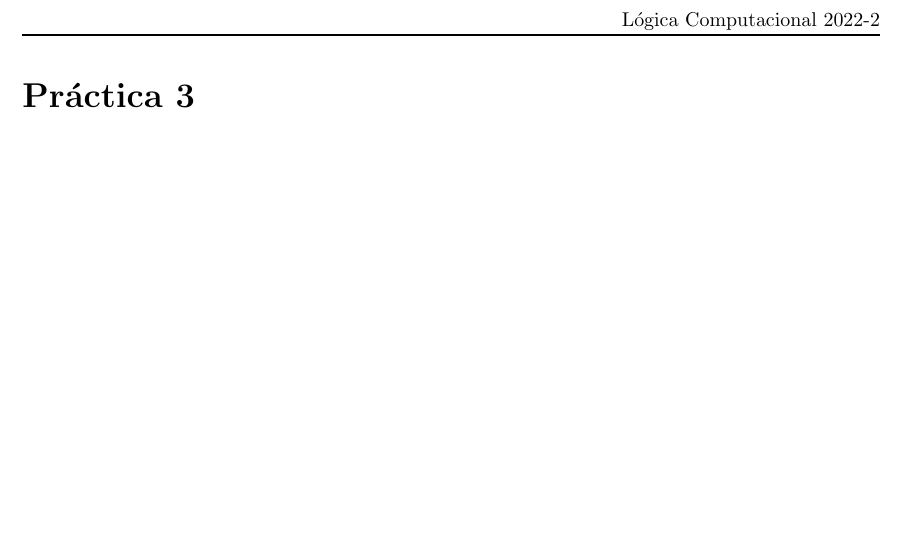
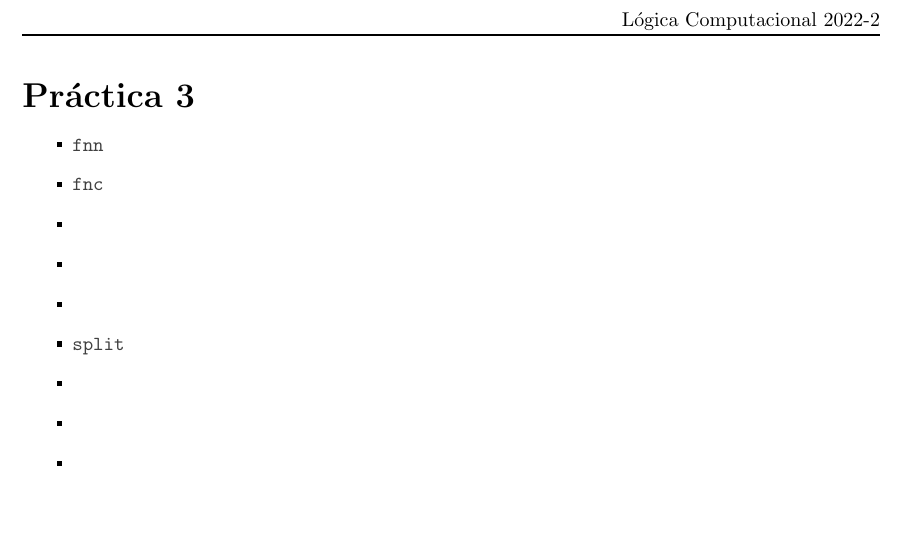
Before and after one commit to Aguilera450/Practicas_LC, a LaTeX document (Practica03/README.tex): part of page 2 of 2, cut so that both start at the same text. Compiled offline with pdfLaTeX.

Commit message:
UPDATE: se anexan algunos items.

```diff
--- a/Practica03/README.tex
+++ b/Practica03/README.tex
@@ -64,6 +64,18 @@
 %%%%%%%%%%%%%%%%%%%%%%%%%%%%%%%%%%%%%%%%%%%%%%%%%%%%%%%%%%%%%%%%%%%%%
 %%%%%%%%%%%%%%%%%%%%%%% ESPECIFICACIONES AQUÍ %%%%%%%%%%%%%%%%%%%%%%%
 %%%%%%%%%%%%%%%%%%%%%%%%%%%%%%%%%%%%%%%%%%%%%%%%%%%%%%%%%%%%%%%%%%%%%
-
+\newcommand{\localtextbulletone}{\textcolor{black}{\raisebox{.45ex}{\rule{.6ex}{.6ex}}}}
+\renewcommand{\labelitemi}{\localtextbulletone}
+\begin{itemize}
+\item \code{fnn}
+\item \code{fnc}
+\item
+\item
+\item
+\item \code{split}
+\item
+\item
+\item
+\end{itemize}
 
 \end{document}
```
Also changed, not shown: Practica03/README.pdf.
